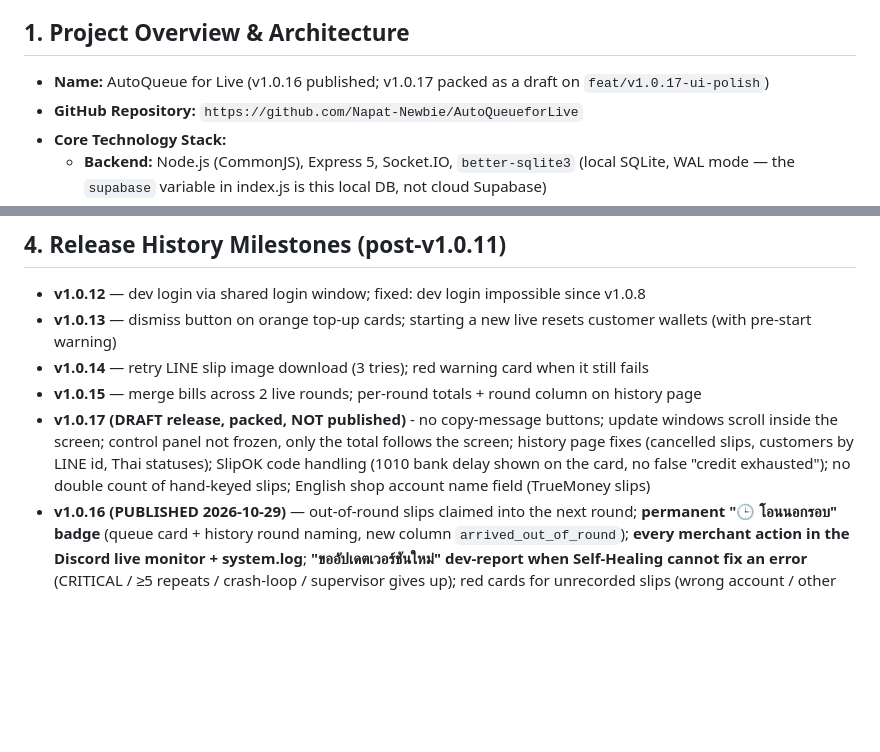
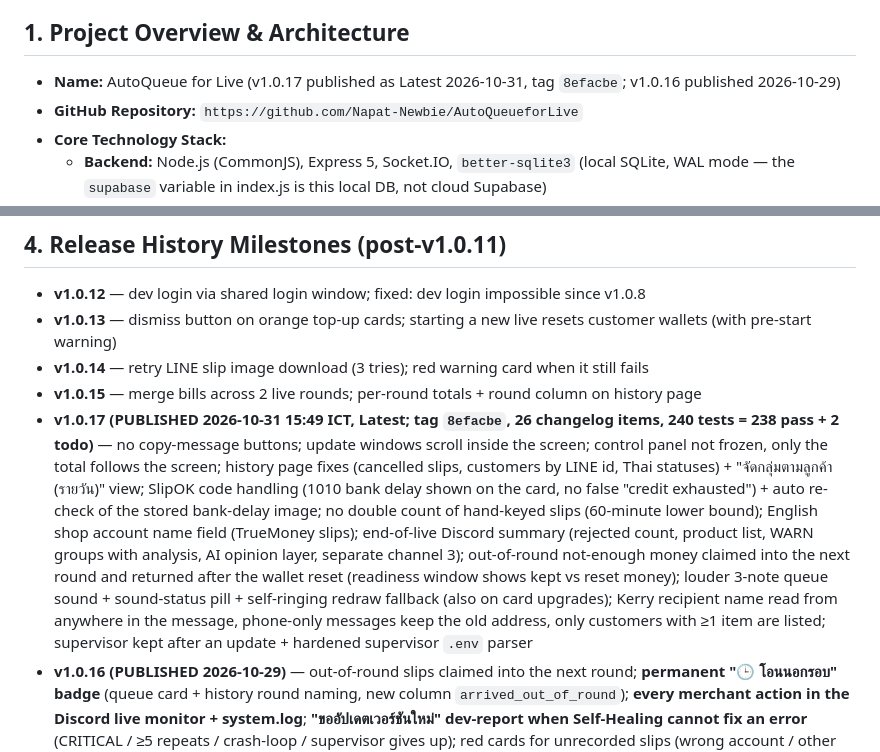
Before and after one commit to Napat-Newbie/AutoQueueforLive, a Markdown page: MEMORY.md, 2 parts joined by grey strips. Rendered like a GitHub page; blank space fills up the shorter version.

```diff
--- a/MEMORY.md
+++ b/MEMORY.md
@@ -64,7 +64,7 @@ Suite: **230 = 228 pass + 2 todo** (Windows, local). **The packed v1.0.17 draft
 **Machine-setup notes for a new dev PC:** `gh auth login` as Napat-Newbie (repo scope). Node 24 works, but `better-sqlite3@13` ships no prebuilt binary — if `npm install` fails at node-gyp, retry `npm install --no-save better-sqlite3@latest` (same version, succeeds). Tests need `node:sqlite` (built into Node 24, no flag). `.gitattributes` handles line endings; no special git config needed.
 
 ## 1. Project Overview & Architecture
-* **Name:** AutoQueue for Live (v1.0.16 published; v1.0.17 packed as a draft on `feat/v1.0.17-ui-polish`)
+* **Name:** AutoQueue for Live (v1.0.17 published as Latest 2026-10-31, tag `8efacbe`; v1.0.16 published 2026-10-29)
 * **GitHub Repository:** `https://github.com/Napat-Newbie/AutoQueueforLive`
 * **Core Technology Stack:**
   * **Backend:** Node.js (CommonJS), Express 5, Socket.IO, `better-sqlite3` (local SQLite, WAL mode — the `supabase` variable in index.js is this local DB, not cloud Supabase)
@@ -95,7 +95,7 @@ Suite: **230 = 228 pass + 2 todo** (Windows, local). **The packed v1.0.17 draft
 * **v1.0.13** — dismiss button on orange top-up cards; starting a new live resets customer wallets (with pre-start warning)
 * **v1.0.14** — retry LINE slip image download (3 tries); red warning card when it still fails
 * **v1.0.15** — merge bills across 2 live rounds; per-round totals + round column on history page
-* **v1.0.17 (DRAFT release, packed, NOT published)** - no copy-message buttons; update windows scroll inside the screen; control panel not frozen, only the total follows the screen; history page fixes (cancelled slips, customers by LINE id, Thai statuses); SlipOK code handling (1010 bank delay shown on the card, no false "credit exhausted"); no double count of hand-keyed slips; English shop account name field (TrueMoney slips)
+* **v1.0.17 (PUBLISHED 2026-10-31 15:49 ICT, Latest; tag `8efacbe`, 26 changelog items, 240 tests = 238 pass + 2 todo)** — no copy-message buttons; update windows scroll inside the screen; control panel not frozen, only the total follows the screen; history page fixes (cancelled slips, customers by LINE id, Thai statuses) + "จัดกลุ่มตามลูกค้า (รายวัน)" view; SlipOK code handling (1010 bank delay shown on the card, no false "credit exhausted") + auto re-check of the stored bank-delay image; no double count of hand-keyed slips (60-minute lower bound); English shop account name field (TrueMoney slips); end-of-live Discord summary (rejected count, product list, WARN groups with analysis, AI opinion layer, separate channel 3); out-of-round not-enough money claimed into the next round and returned after the wallet reset (readiness window shows kept vs reset money); louder 3-note queue sound + sound-status pill + self-ringing redraw fallback (also on card upgrades); Kerry recipient name read from anywhere in the message, phone-only messages keep the old address, only customers with ≥1 item are listed; supervisor kept after an update + hardened supervisor `.env` parser
 * **v1.0.16 (PUBLISHED 2026-10-29)** — out-of-round slips claimed into the next round; **permanent "🕒 โอนนอกรอบ" badge** (queue card + history round naming, new column `arrived_out_of_round`); **every merchant action in the Discord live monitor + system.log**; **"ขออัปเดตเวอร์ชันใหม่" dev-report when Self-Healing cannot fix an error** (CRITICAL / ≥5 repeats / crash-loop / supervisor gives up); red cards for unrecorded slips (wrong account / other customer's duplicate / re-sent rejected slip); `system.log` file; live-round stats on page reload + Kerry summary fix; provider logos as files; end-of-live Discord summary with per-error fix guidance; 67-test suite + CI; `.gitattributes` LF lock for installed scripts; merchant edit-items button; dashboard ergonomics (sticky panel, offline Web Audio sounds, tunnel-down banner + siren, reconnect re-sync, shutdown guard, readiness window, heartbeat, time/address on cards); LINE Webhook auto-retry; Toast + 🔔 history + `slip_warning` / `address_updated` / `pending_amount_slip` + copy-message buttons; suite grown to 110 tests
 
 ## 5. How to Continue Development on Any Machine
```
Also changed, not shown: other parts of MEMORY.md (+6 -6 lines), HANDOFF.md (+4 -2 lines).
